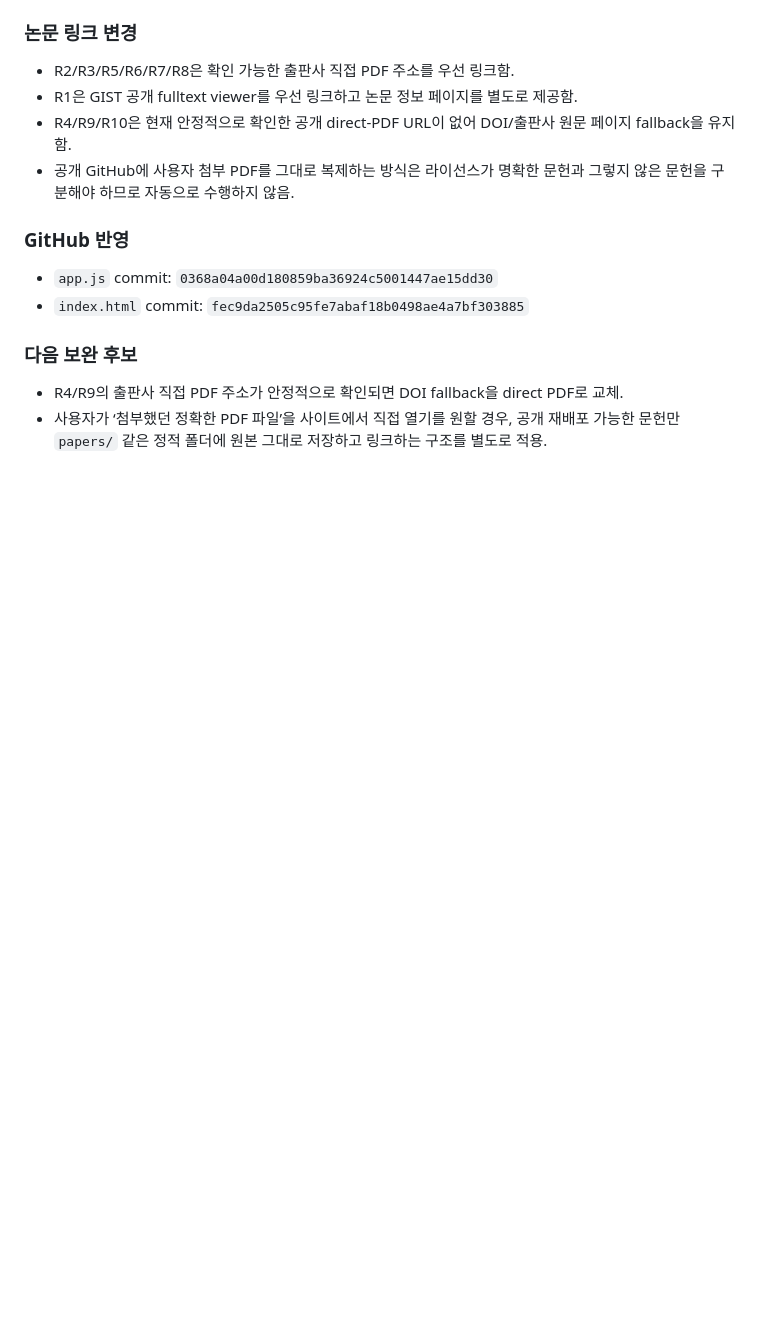
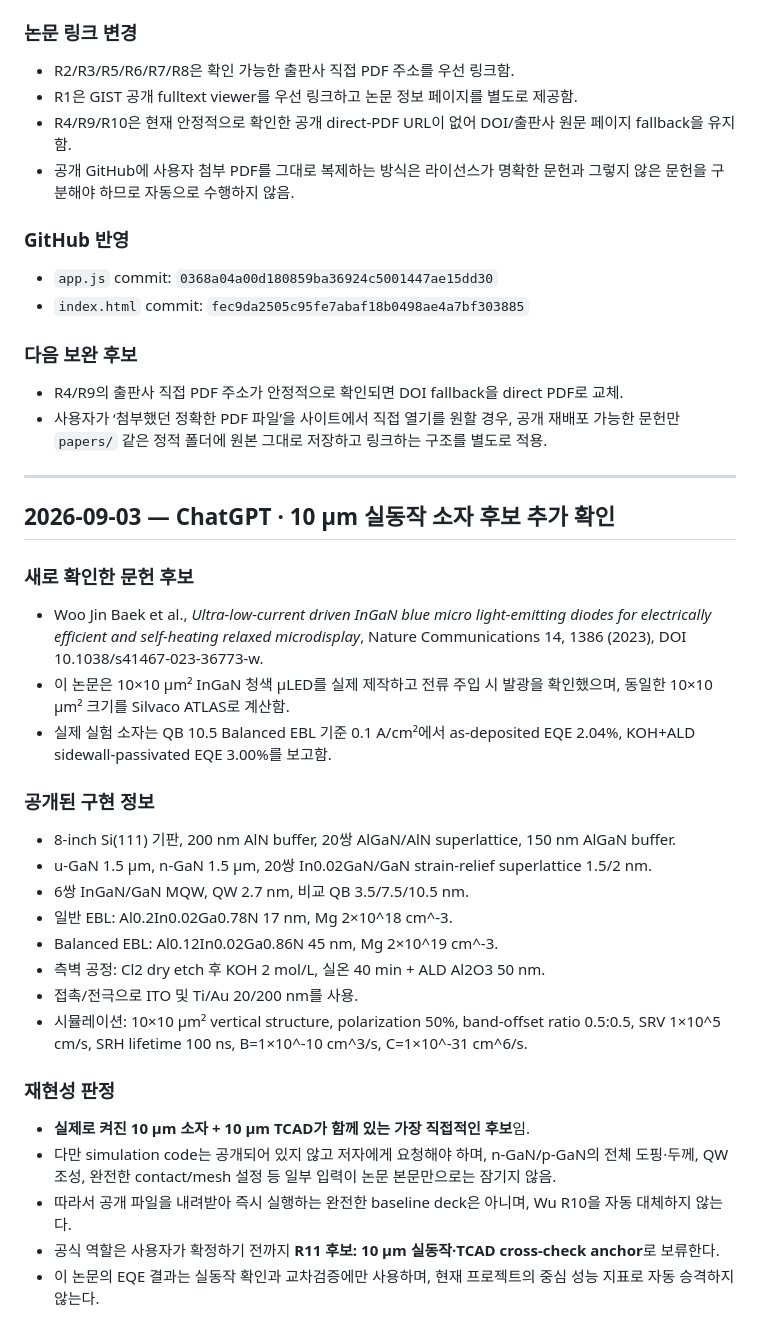
Before and after one commit to TaekGyu0801/LEE-TAEK-GYU.github.io, a Markdown page: cmp-microled-guide/AI_HANDOFF.md, the part around the change. Drawn GitHub-style; blank space fills up the shorter version.

Commit message:
docs: record 10um operating micro-LED paper candidate

```diff
--- a/cmp-microled-guide/AI_HANDOFF.md
+++ b/cmp-microled-guide/AI_HANDOFF.md
@@ -259,3 +259,32 @@
 
 - R4/R9의 출판사 직접 PDF 주소가 안정적으로 확인되면 DOI fallback을 direct PDF로 교체.
 - 사용자가 ‘첨부했던 정확한 PDF 파일’을 사이트에서 직접 열기를 원할 경우, 공개 재배포 가능한 문헌만 `papers/` 같은 정적 폴더에 원본 그대로 저장하고 링크하는 구조를 별도로 적용.
+
+---
+
+## 2026-09-03 — ChatGPT · 10 µm 실동작 소자 후보 추가 확인
+
+### 새로 확인한 문헌 후보
+
+- Woo Jin Baek et al., *Ultra-low-current driven InGaN blue micro light-emitting diodes for electrically efficient and self-heating relaxed microdisplay*, Nature Communications 14, 1386 (2023), DOI 10.1038/s41467-023-36773-w.
+- 이 논문은 10×10 µm² InGaN 청색 µLED를 실제 제작하고 전류 주입 시 발광을 확인했으며, 동일한 10×10 µm² 크기를 Silvaco ATLAS로 계산함.
+- 실제 실험 소자는 QB 10.5 Balanced EBL 기준 0.1 A/cm²에서 as-deposited EQE 2.04%, KOH+ALD sidewall-passivated EQE 3.00%를 보고함.
+
+### 공개된 구현 정보
+
+- 8-inch Si(111) 기판, 200 nm AlN buffer, 20쌍 AlGaN/AlN superlattice, 150 nm AlGaN buffer.
+- u-GaN 1.5 µm, n-GaN 1.5 µm, 20쌍 In0.02GaN/GaN strain-relief superlattice 1.5/2 nm.
+- 6쌍 InGaN/GaN MQW, QW 2.7 nm, 비교 QB 3.5/7.5/10.5 nm.
+- 일반 EBL: Al0.2In0.02Ga0.78N 17 nm, Mg 2×10^18 cm^-3.
+- Balanced EBL: Al0.12In0.02Ga0.86N 45 nm, Mg 2×10^19 cm^-3.
+- 측벽 공정: Cl2 dry etch 후 KOH 2 mol/L, 실온 40 min + ALD Al2O3 50 nm.
+- 접촉/전극으로 ITO 및 Ti/Au 20/200 nm를 사용.
+- 시뮬레이션: 10×10 µm² vertical structure, polarization 50%, band-offset ratio 0.5:0.5, SRV 1×10^5 cm/s, SRH lifetime 100 ns, B=1×10^-10 cm^3/s, C=1×10^-31 cm^6/s.
+
+### 재현성 판정
+
+- **실제로 켜진 10 µm 소자 + 10 µm TCAD가 함께 있는 가장 직접적인 후보**임.
+- 다만 simulation code는 공개되어 있지 않고 저자에게 요청해야 하며, n-GaN/p-GaN의 전체 도핑·두께, QW 조성, 완전한 contact/mesh 설정 등 일부 입력이 논문 본문만으로는 잠기지 않음.
+- 따라서 공개 파일을 내려받아 즉시 실행하는 완전한 baseline deck은 아니며, Wu R10을 자동 대체하지 않는다.
+- 공식 역할은 사용자가 확정하기 전까지 **R11 후보: 10 µm 실동작·TCAD cross-check anchor**로 보류한다.
+- 이 논문의 EQE 결과는 실동작 확인과 교차검증에만 사용하며, 현재 프로젝트의 중심 성능 지표로 자동 승격하지 않는다.
```
